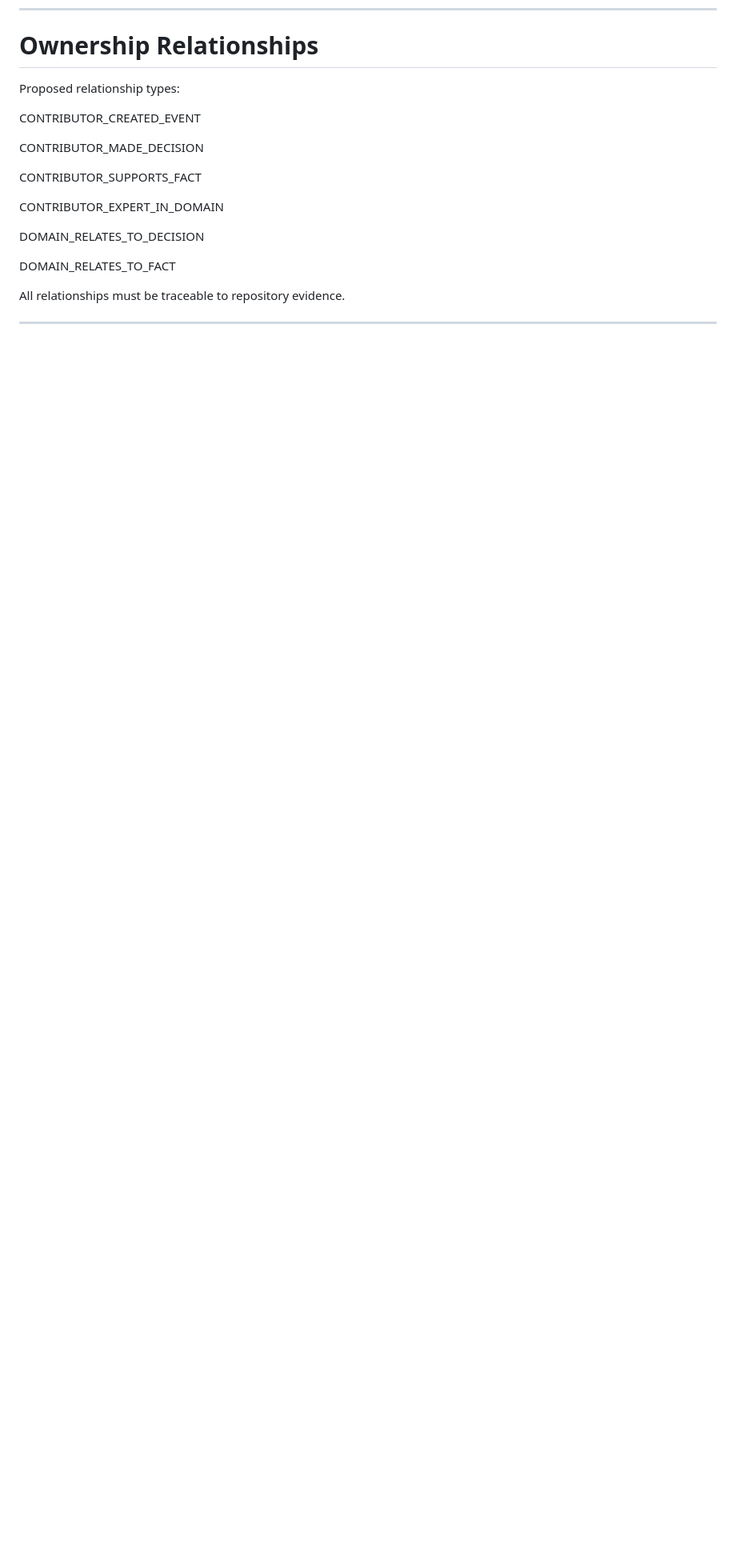
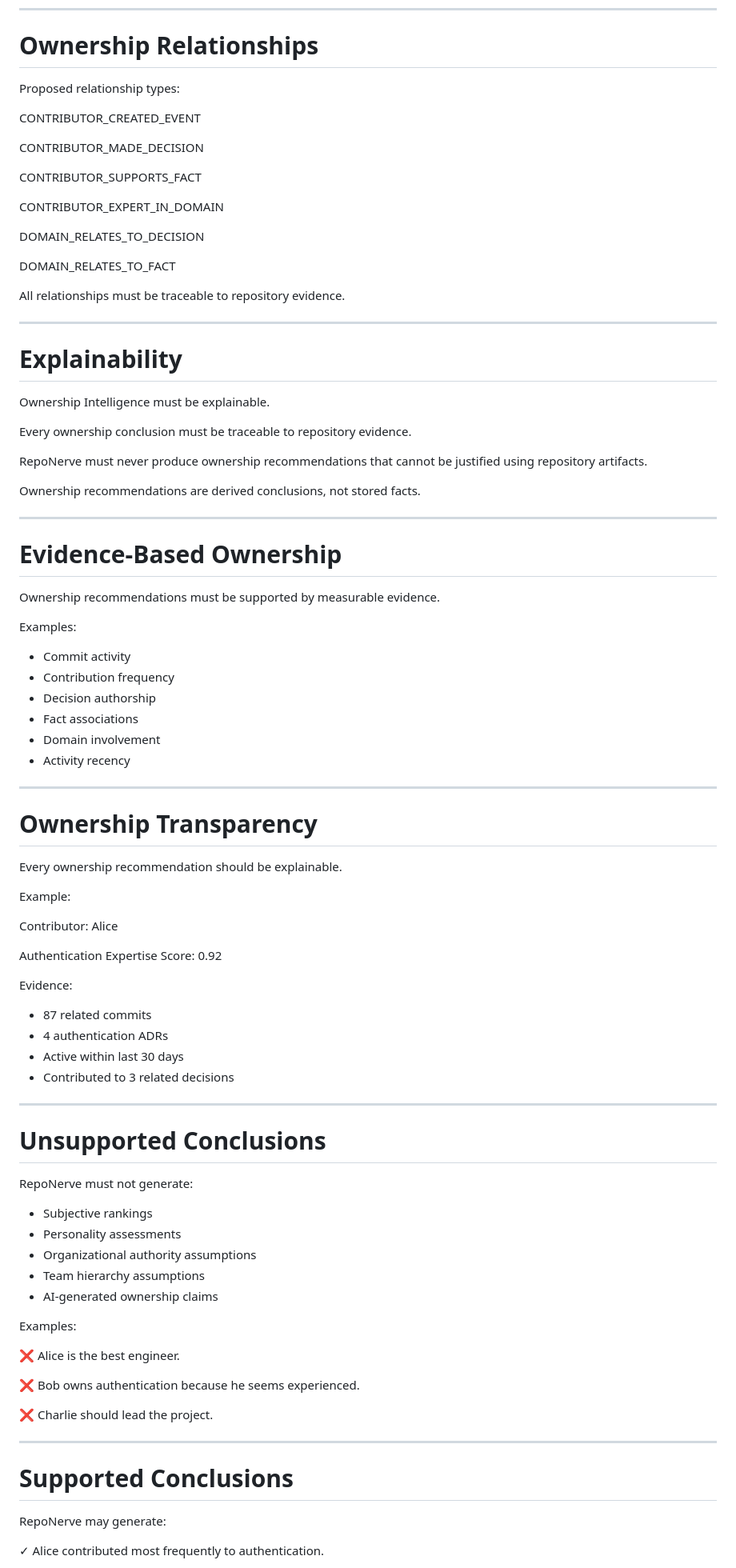
Before and after one commit to reponerve/reponerve, a Markdown page: docs/architecture/ownership-intelligence-v1.md, the part around one of its changes. Shown at 80% size. Drawn GitHub-style; blank space fills up the shorter version.

Commit message:
docs(ownership): add explainability requirements

```diff
--- a/docs/architecture/ownership-intelligence-v1.md
+++ b/docs/architecture/ownership-intelligence-v1.md
@@ -336,3 +338,75 @@ All relationships must be traceable to repository evidence.
 
 ---
 
+# Explainability
+
+Ownership Intelligence must be explainable.
+
+Every ownership conclusion must be traceable to repository evidence.
+
+RepoNerve must never produce ownership recommendations that cannot be justified using repository artifacts.
+
+Ownership recommendations are derived conclusions, not stored facts.
+
+---
+
+# Evidence-Based Ownership
+
+Ownership recommendations must be supported by measurable evidence.
+
+Examples:
+
+* Commit activity
+* Contribution frequency
+* Decision authorship
+* Fact associations
+* Domain involvement
+* Activity recency
+
+---
+
+# Ownership Transparency
+
+Every ownership recommendation should be explainable.
+
+Example:
+
+Contributor: Alice
+
+Authentication Expertise Score: 0.92
+
+Evidence:
+
+* 87 related commits
+* 4 authentication ADRs
+* Active within last 30 days
+* Contributed to 3 related decisions
+
+---
+
+# Unsupported Conclusions
+
+RepoNerve must not generate:
+
+* Subjective rankings
+* Personality assessments
+* Organizational authority assumptions
+* Team hierarchy assumptions
+* AI-generated ownership claims
+
+Examples:
+
+❌ Alice is the best engineer.
+
+❌ Bob owns authentication because he seems experienced.
+
+❌ Charlie should lead the project.
+
+---
+
+# Supported Conclusions
+
+RepoNerve may generate:
+
+✓ Alice contributed most frequently to authentication.
+
```
Also changed, not shown: other parts of docs/architecture/ownership-intelligence-v1.md (+62 -54 lines), docs/roadmap/v0.7.0-alpha-prd.md (+16 -7 lines).
